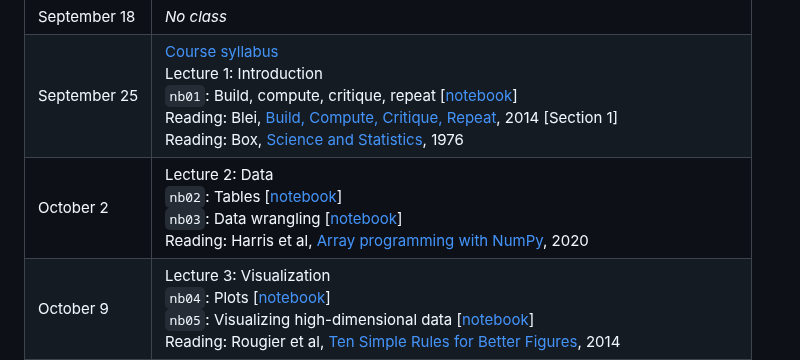
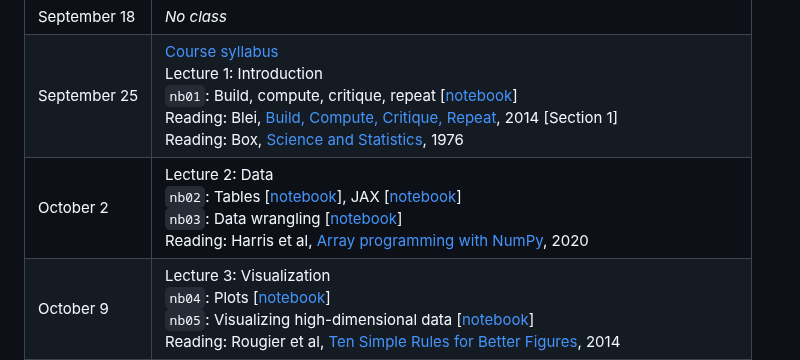
Before and after one commit to glouppe/dats0001-foundations-of-data-science, a Markdown page: README.md, the part around the change. Drawn GitHub-style.

Commit message:
add link

```diff
--- a/README.md
+++ b/README.md
@@ -13,7 +13,7 @@ Materials for DATS0001 Foundations of Data Science, ULiège, Fall 2023.
 | --- | --- |
 | September 18 | _No class_ |
 | September 25 | [Course syllabus](https://glouppe.github.io/dats0001-foundations-of-data-science/?p=course-syllabus.md)<br> Lecture 1: Introduction<br>`nb01`: Build, compute, critique, repeat [[notebook](./nb01-box-loop.ipynb)]<br>Reading: Blei, [Build, Compute, Critique, Repeat](http://www.cs.columbia.edu/~blei/fogm/2020F/readings/Blei2014.pdf), 2014 [Section 1]<br>Reading: Box, [Science and Statistics](https://www.jstor.org/stable/2286841), 1976|
-| October 2 | Lecture 2: Data<br>`nb02`: Tables [[notebook](./nb02-tables.ipynb)]<br>`nb03`: Data wrangling [[notebook](./nb03-data-wrangling.ipynb)]<br>Reading: Harris et al, [Array programming with NumPy](https://www.nature.com/articles/s41586-020-2649-2), 2020 |
+| October 2 | Lecture 2: Data<br>`nb02`: Tables [[notebook](./nb02-tables.ipynb)], JAX [[notebook](./nb02b-jax.ipynb)]<br>`nb03`: Data wrangling [[notebook](./nb03-data-wrangling.ipynb)]<br>Reading: Harris et al, [Array programming with NumPy](https://www.nature.com/articles/s41586-020-2649-2), 2020 |
 | October 9 | Lecture 3: Visualization <br>`nb04`: Plots [[notebook](./nb04-plots.ipynb)]<br>`nb05`: Visualizing high-dimensional data [[notebook](./nb05-high-dimensional-data.ipynb)]<br>Reading: Rougier et al, [Ten Simple Rules for Better Figures](https://journals.plos.org/ploscompbiol/article/file?id=10.1371/journal.pcbi.1003833&type=printable), 2014  |
 | October 16 | _No class_ |
 | October 23 | Lecture 4: Bayesian modeling <br>`nb06`: Latent variable models [[notebook](./nb06-latent-variable-models.ipynb)]<br>Reading: Gelman et al, [Bayesian workflow](https://arxiv.org/abs/2011.01808), 2020 [Sections 1 and 2]<br>Reading: Blei, [Build, Compute, Critique, Repeat](http://www.cs.columbia.edu/~blei/fogm/2020F/readings/Blei2014.pdf), 2014 [Sections 2 and 3] |
```
